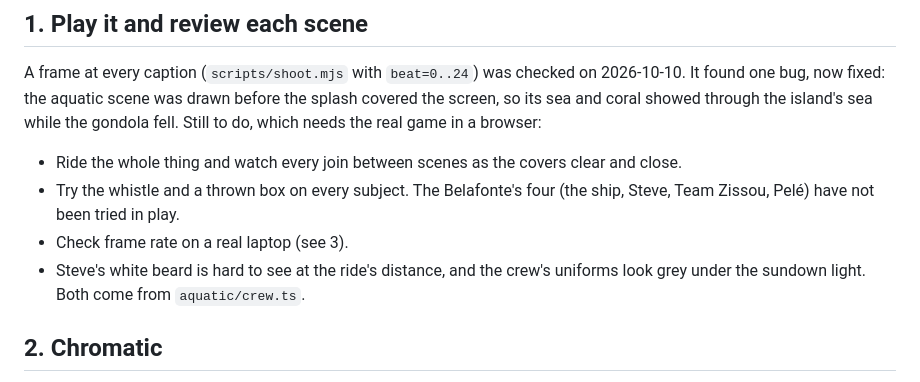
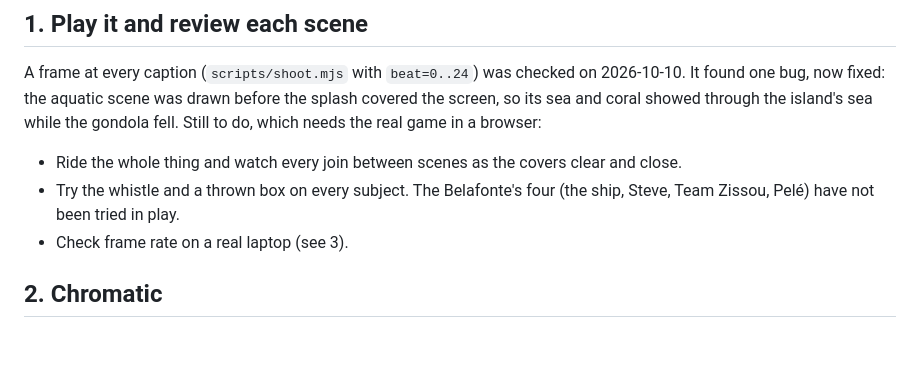
Before and after one commit to byebrianwong/wonder-lens, a Markdown page: NEXT_STEPS.md, the part around the change. Rendered like a GitHub page; blank space fills up the shorter version.

Commit message:
Drop a next-steps note that turned out fine
Co-Authored-By: Claude Opus 5.5 <noreply@anthropic.com>

```diff
--- a/NEXT_STEPS.md
+++ b/NEXT_STEPS.md
@@ -35,8 +35,6 @@ island's sea while the gondola fell. Still to do, which needs the real game in a
 - Try the whistle and a thrown box on every subject. The Belafonte's four (the ship, Steve, Team Zissou, Pelé)
   have not been tried in play.
 - Check frame rate on a real laptop (see 3).
-- Steve's white beard is hard to see at the ride's distance, and the crew's uniforms look grey under the sundown
-  light. Both come from `aquatic/crew.ts`.
 
 ## 2. Chromatic
 
```
